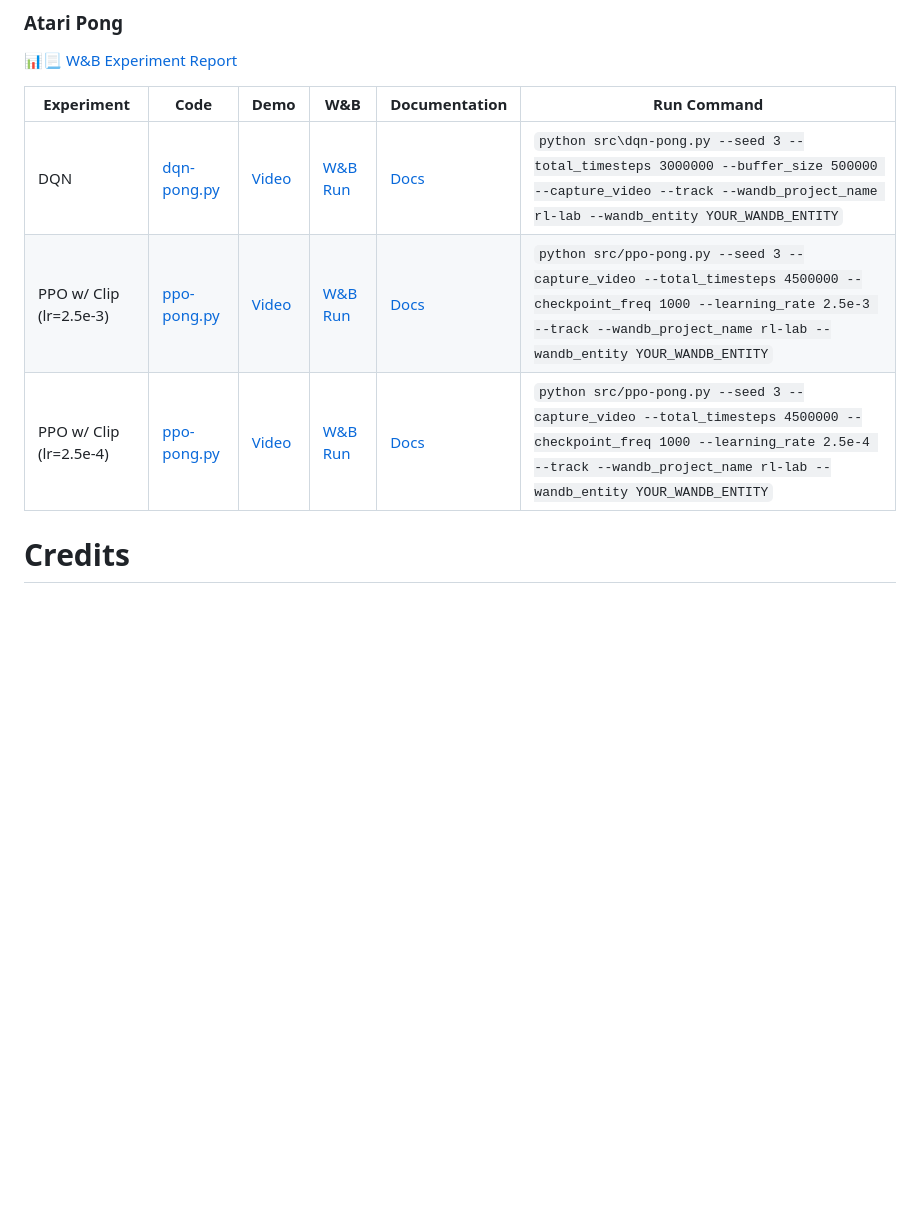
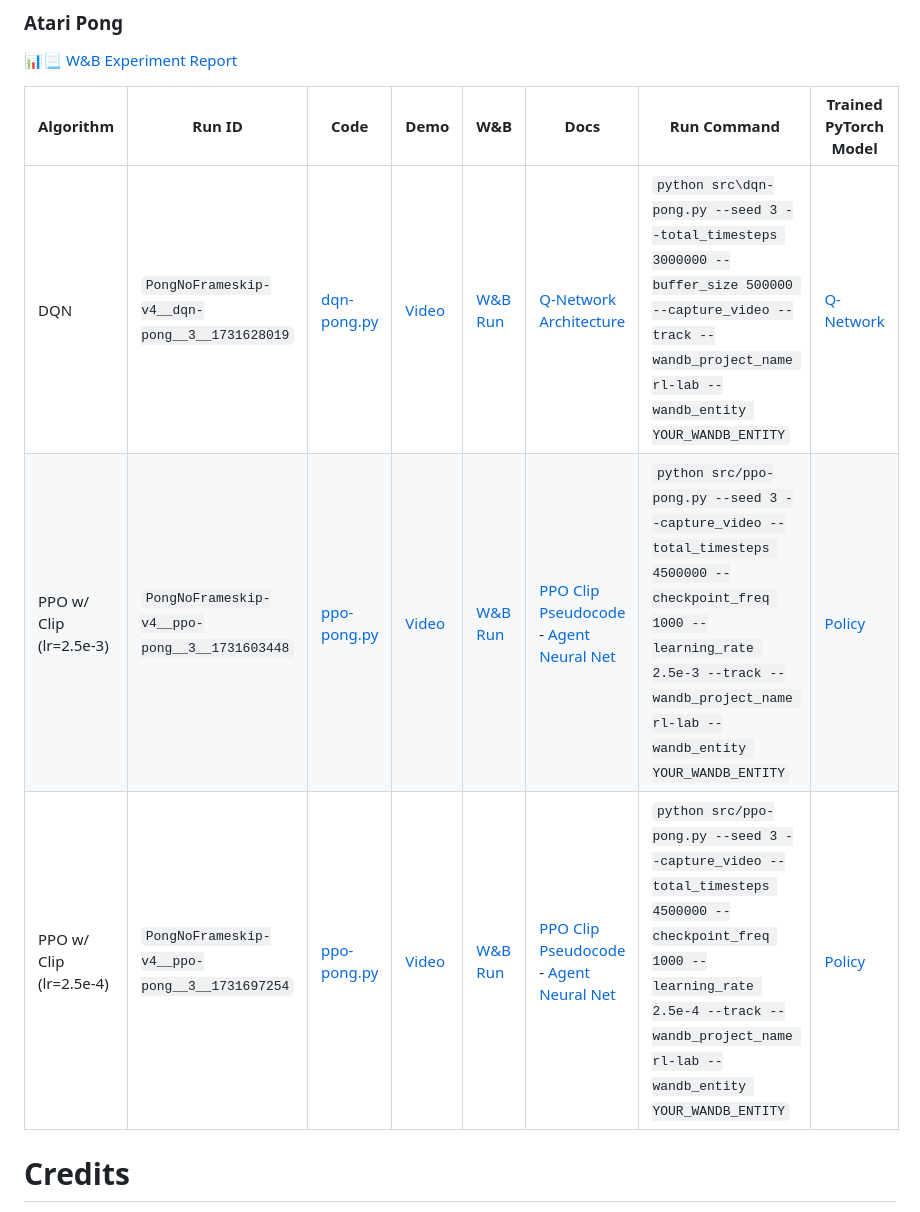
Before and after one commit to hamzakat/rl-lab, a Markdown page: README.md, the part around the change. Drawn GitHub-style; blank space fills up the shorter version.

```diff
--- a/README.md
+++ b/README.md
@@ -45,11 +45,11 @@ Then open http://localhost:6006 in your browser.
 
 [📊📃 W&B Experiment Report](https://wandb.ai/hamzalab/rl-lab/reports/Playing-Atari-Pong-with-DQN-and-PPO--VmlldzoxMDE5MTA0MQ)
 
-| Experiment | Code | Demo | W&B | Documentation | Run Command |
-|------------|------|------|-----|---------------|-------------|
-| DQN | [dqn-pong.py](src/dqn-pong.py) | [Video](videos/PongNoFrameskip-v4__dqn-pong__3__1731628019-eval/rl-video-episode-1.mp4) | [W&B Run](https://wandb.ai/hamzalab/rl-lab/runs/2tdlvw0m) | [Docs](docs/dqn/) | `python src\dqn-pong.py --seed 3 --total_timesteps 3000000 --buffer_size 500000 --capture_video --track --wandb_project_name rl-lab --wandb_entity YOUR_WANDB_ENTITY` |
-| PPO w/ Clip (lr=2.5e-3) | [ppo-pong.py](src/ppo-pong.py) | [Video](videos/PongNoFrameskip-v4__ppo-pong__3__1731603448-eval/rl-video-episode-8.mp4) | [W&B Run](https://wandb.ai/hamzalab/rl-lab/runs/hqy93jln) | [Docs](docs/ppo/) | `python src/ppo-pong.py --seed 3 --capture_video --total_timesteps 4500000 --checkpoint_freq 1000 --learning_rate 2.5e-3 --track --wandb_project_name rl-lab --wandb_entity YOUR_WANDB_ENTITY` |
-| PPO w/ Clip (lr=2.5e-4)| [ppo-pong.py](src/ppo-pong.py) | [Video](videos/PongNoFrameskip-v4__ppo-pong__3__1731697254-eval/rl-video-episode-8.mp4) | [W&B Run](https://wandb.ai/hamzalab/rl-lab/runs/0zr7y2p5) | [Docs](docs/ppo/) | `python src/ppo-pong.py --seed 3 --capture_video --total_timesteps 4500000 --checkpoint_freq 1000 --learning_rate 2.5e-4 --track --wandb_project_name rl-lab --wandb_entity YOUR_WANDB_ENTITY` |
+| Algorithm | Run ID| Code | Demo | W&B | Docs | Run Command | Trained PyTorch Model |
+|------------|------|------|------|-----|---------------|-------------|---------------------|
+| DQN | `PongNoFrameskip-v4__dqn-pong__3__1731628019` | [dqn-pong.py](src/dqn-pong.py) | [Video](videos/PongNoFrameskip-v4__dqn-pong__3__1731628019-eval/rl-video-episode-1.mp4) | [W&B Run](https://wandb.ai/hamzalab/rl-lab/runs/2tdlvw0m) | [Q-Network Architecture](docs/dqn/dqn-diagram.mermaid) | `python src\dqn-pong.py --seed 3 --total_timesteps 3000000 --buffer_size 500000 --capture_video --track --wandb_project_name rl-lab --wandb_entity YOUR_WANDB_ENTITY` | [Q-Network](runs/PongNoFrameskip-v4__dqn-pong__3__1731628019/dqn-pong.final_model) |
+| PPO w/ Clip (lr=2.5e-3) | `PongNoFrameskip-v4__ppo-pong__3__1731603448` | [ppo-pong.py](src/ppo-pong.py) | [Video](videos/PongNoFrameskip-v4__ppo-pong__3__1731603448-eval/rl-video-episode-8.mp4) | [W&B Run](https://wandb.ai/hamzalab/rl-lab/runs/hqy93jln) | [PPO Clip Pseudocode](docs/ppo/ppo-clip-algorithm.pdf) - [Agent Neural Net](docs/ppo/ppo-agent-2-heads-net.mermaid) | `python src/ppo-pong.py --seed 3 --capture_video --total_timesteps 4500000 --checkpoint_freq 1000 --learning_rate 2.5e-3 --track --wandb_project_name rl-lab --wandb_entity YOUR_WANDB_ENTITY` | [Policy](runs/PongNoFrameskip-v4__ppo-pong__3__1731603448/ppo-pong.final_model) |
+| PPO w/ Clip (lr=2.5e-4)| `PongNoFrameskip-v4__ppo-pong__3__1731697254` | [ppo-pong.py](src/ppo-pong.py) | [Video](videos/PongNoFrameskip-v4__ppo-pong__3__1731697254-eval/rl-video-episode-8.mp4) | [W&B Run](https://wandb.ai/hamzalab/rl-lab/runs/0zr7y2p5) | [PPO Clip Pseudocode](docs/ppo/ppo-clip-algorithm.pdf) - [Agent Neural Net](docs/ppo/ppo-agent-2-heads-net.mermaid) | `python src/ppo-pong.py --seed 3 --capture_video --total_timesteps 4500000 --checkpoint_freq 1000 --learning_rate 2.5e-4 --track --wandb_project_name rl-lab --wandb_entity YOUR_WANDB_ENTITY` | [Policy](runs/PongNoFrameskip-v4__ppo-pong__3__1731697254/ppo-pong.final_model) |
 
 
 
```
Also changed, not shown: img/tensorboard.png (renamed from img/image.png).
